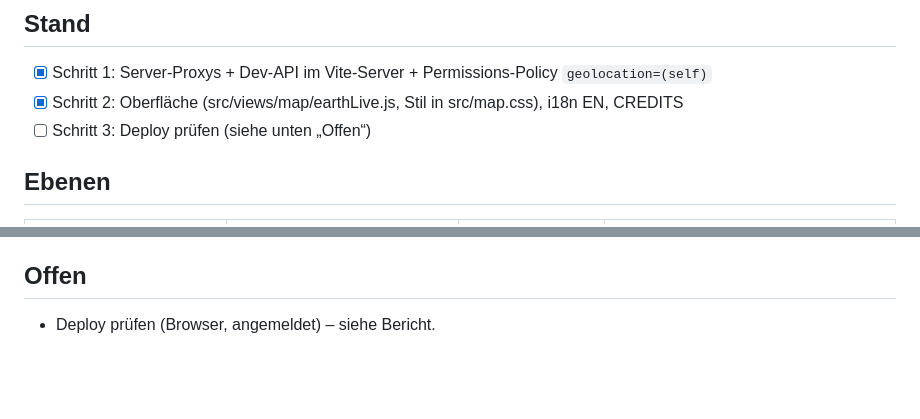
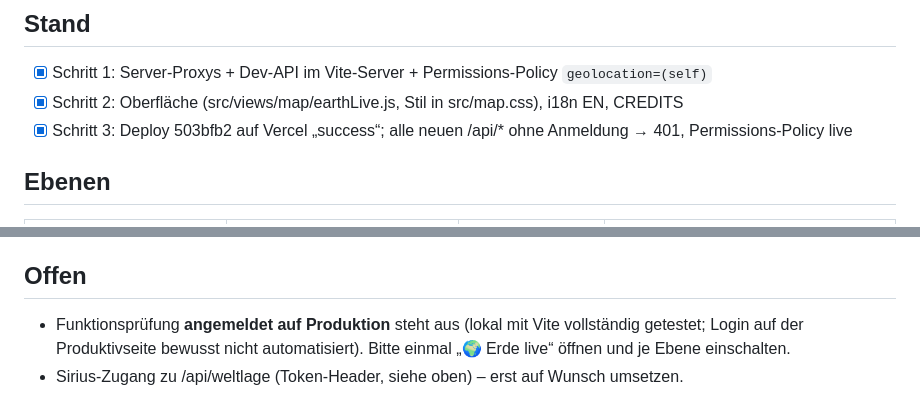
Before and after one commit to EKGamingYT/GALACTIC, a Markdown page: docs/ERDE_LIVE.md, 2 parts joined by grey strips. Drawn GitHub-style; blank space fills up the shorter version.

Commit message:
Erde live (3/3): Stand nach Deploy in docs/ERDE_LIVE.md
Co-Authored-By: Claude Opus 5.5 <noreply@anthropic.com>

```diff
--- a/docs/ERDE_LIVE.md
+++ b/docs/ERDE_LIVE.md
@@ -7,7 +7,7 @@ Bewusst **ohne** Google-3D-Tiles, Kameras, KI-/Sprachmodelle, Personensuche, Ges
 ## Stand
 - [x] Schritt 1: Server-Proxys + Dev-API im Vite-Server + Permissions-Policy `geolocation=(self)`
 - [x] Schritt 2: Oberfläche (src/views/map/earthLive.js, Stil in src/map.css), i18n EN, CREDITS
-- [ ] Schritt 3: Deploy prüfen (siehe unten „Offen“)
+- [x] Schritt 3: Deploy 503bfb2 auf Vercel „success“; alle neuen /api/* ohne Anmeldung → 401, Permissions-Policy live
 
 ## Ebenen
 | Ebene | Quelle (Proxy) | Cache | Hinweise |
@@ -44,4 +44,6 @@ Vorschlag für später (analog Sirius-App, ohne Passwort im Sirius-Code):
 - adsb.lol-Grenze ca. 500 Abrufe/Tag je IP: durch Raster + CDN + Pause bei Inaktivität entschärft; bei vielen Nutzern ggf. Raster gröber/Cache länger.
 
 ## Offen
-- Deploy prüfen (Browser, angemeldet) – siehe Bericht.
+- Funktionsprüfung **angemeldet auf Produktion** steht aus (lokal mit Vite vollständig getestet; Login auf der
+  Produktivseite bewusst nicht automatisiert). Bitte einmal „🌍 Erde live“ öffnen und je Ebene einschalten.
+- Sirius-Zugang zu /api/weltlage (Token-Header, siehe oben) – erst auf Wunsch umsetzen.
```
